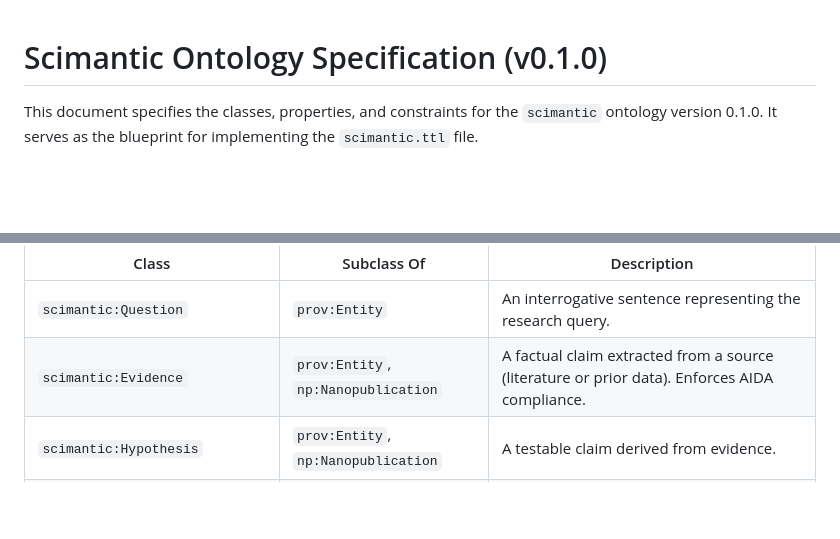
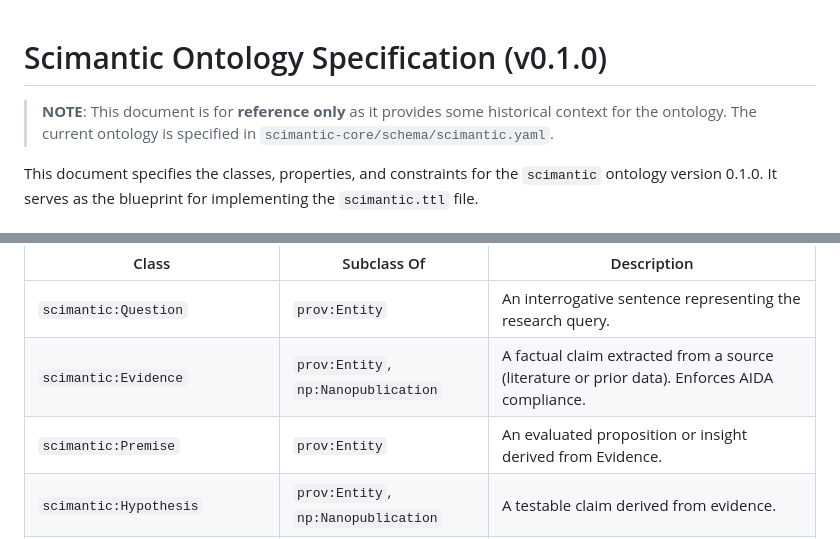
Before and after one commit to padamson/scimantic, a Markdown page: docs/03-how-specifications/legacy-ontology-spec-v0.1.0.md, 2 parts joined by grey strips. Drawn GitHub-style; blank space fills up the shorter version.

```diff
--- a/docs/03-how-specifications/ontology-spec-v0.1.0.md
+++ b/docs/03-how-specifications/legacy-ontology-spec-v0.1.0.md
@@ -1,4 +1,6 @@
 # Scimantic Ontology Specification (v0.1.0)
+
+> **NOTE**: This document is for **reference only** as it provides some historical context for the ontology. The current ontology is specified in `scimantic-core/schema/scimantic.yaml`.
 
 This document specifies the classes, properties, and constraints for the `scimantic` ontology version 0.1.0. It serves as the blueprint for implementing the `scimantic.ttl` file.
 
@@ -53,6 +55,7 @@ All are subclasses of `prov:Entity`.
 |---|---|---|
 | `scimantic:Question` | `prov:Entity` | An interrogative sentence representing the research query. |
 | `scimantic:Evidence` | `prov:Entity`, `np:Nanopublication` | A factual claim extracted from a source (literature or prior data). Enforces AIDA compliance. |
+| `scimantic:Premise` | `prov:Entity` | An evaluated proposition or insight derived from Evidence. |
 | `scimantic:Hypothesis` | `prov:Entity`, `np:Nanopublication` | A testable claim derived from evidence. |
 | `scimantic:ExperimentalMethod` | `prov:Entity`, `prov:Plan` | A specification of the method to be executed. |
 | `scimantic:Dataset` | `prov:Entity`, `dcat:Dataset`| Raw data/measurements produced by experimentation. |
```
Also changed, not shown: README.md (+4 -4 lines), docs/releasing.md (+5 -4 lines), ontology_graph.png, 16 other files.
